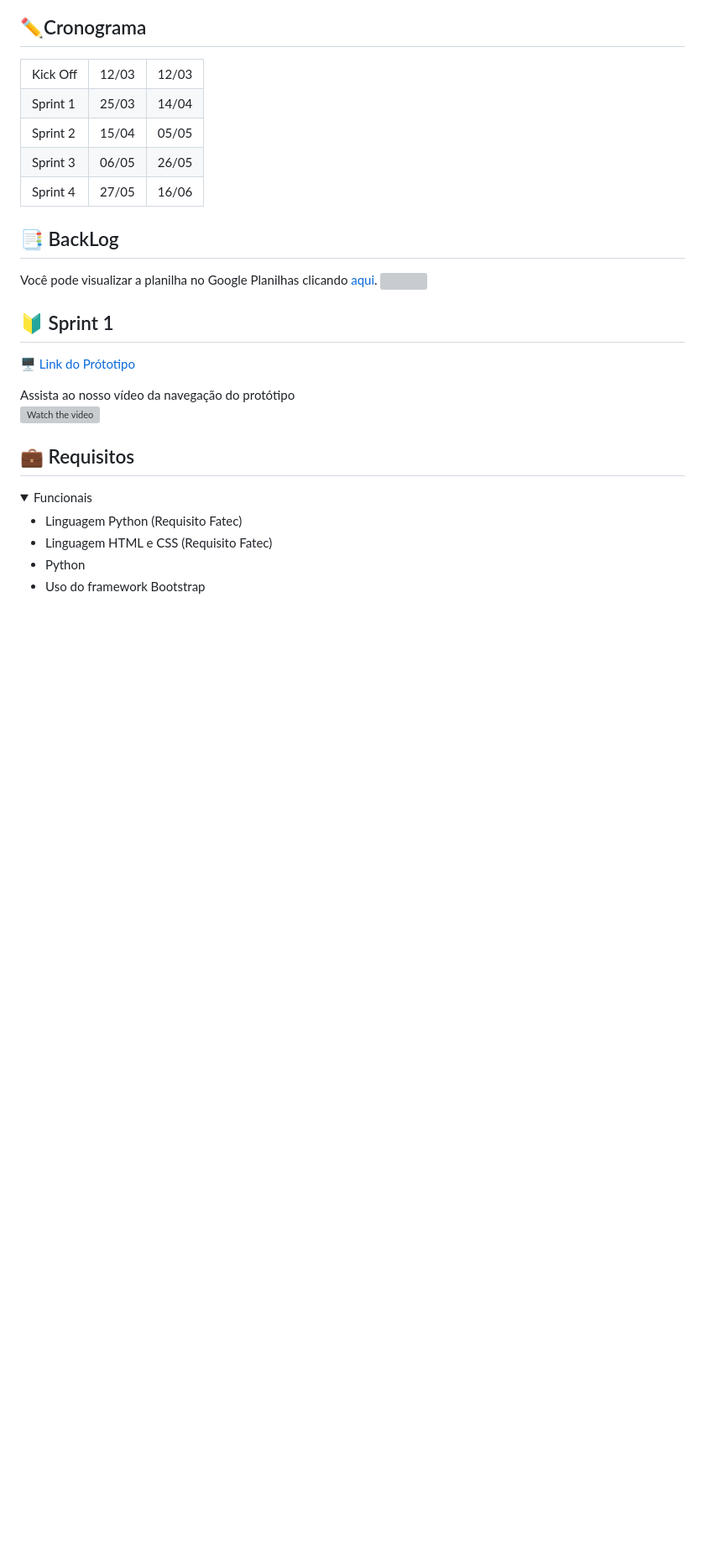
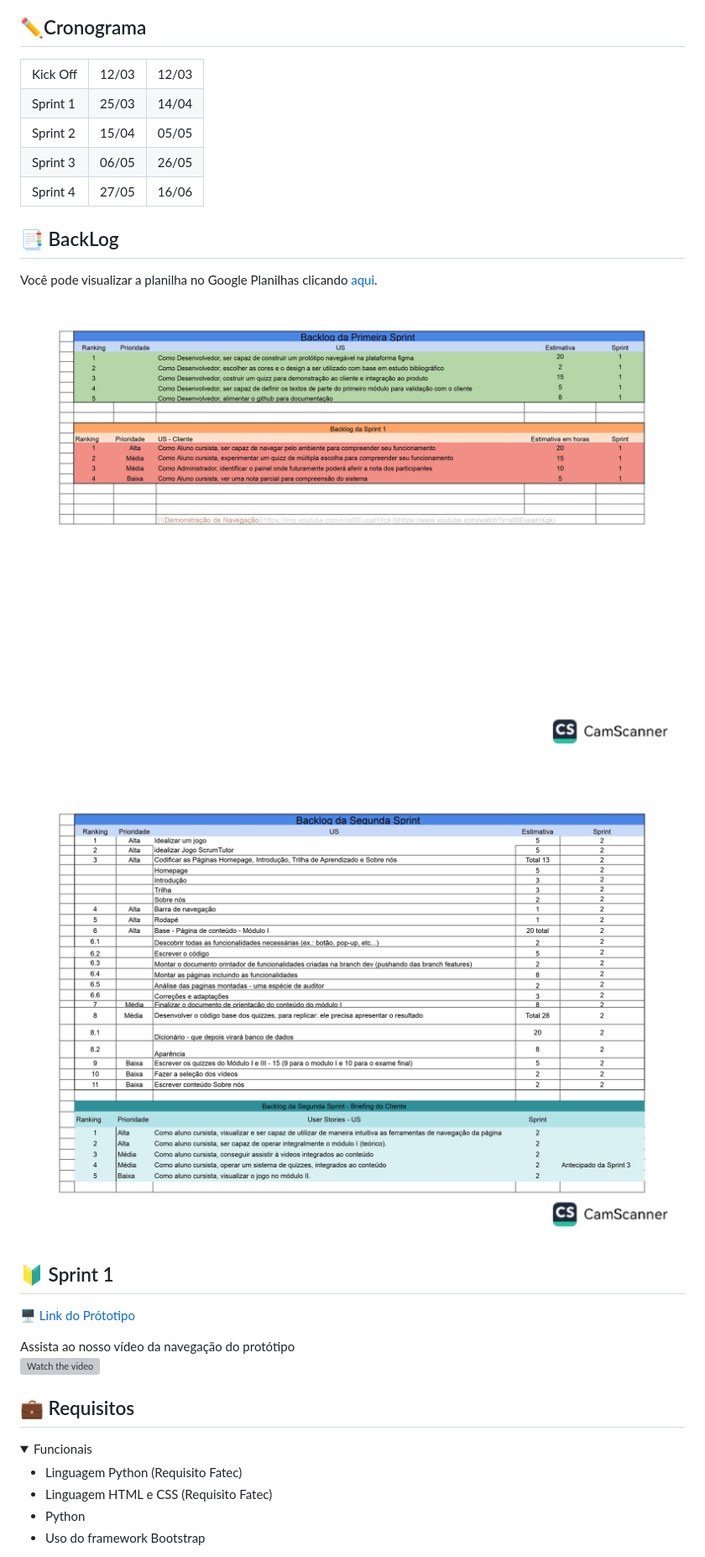
Before and after one commit to CodeDontBlow/Scrum-Tutor, a Markdown page: README.md, the part around the change. Shown: that part at 84% size. Drawn GitHub-style; folded sections open; blank space fills up the shorter version; grey boxes are pictures that could not be loaded.

Commit message:
atualização readme

```diff
--- a/README.md
+++ b/README.md
@@ -43,7 +43,9 @@ A visão deste produto é criar um sistema web didático e formativo que sirva c
 
 ## 📑 BackLog
 Você pode visualizar a planilha no Google Planilhas clicando [aqui](https://docs.google.com/spreadsheets/d/e/2PACX-1vTjRgqvYZv0bv0nnhDIQUGqU_bEFrsYi1pcQFEnWeyEQrnkYsmPLVW-WnNNP2OMefQktS1XxQl3euOB/pubhtml).
-<img src="/assets/backlogSP1">
+<img src="assets/backlogSP1.jpg">
+
+<img src="assets/backlogSP2.jpg">
 
 
 ## 🔰 Sprint 1
```
